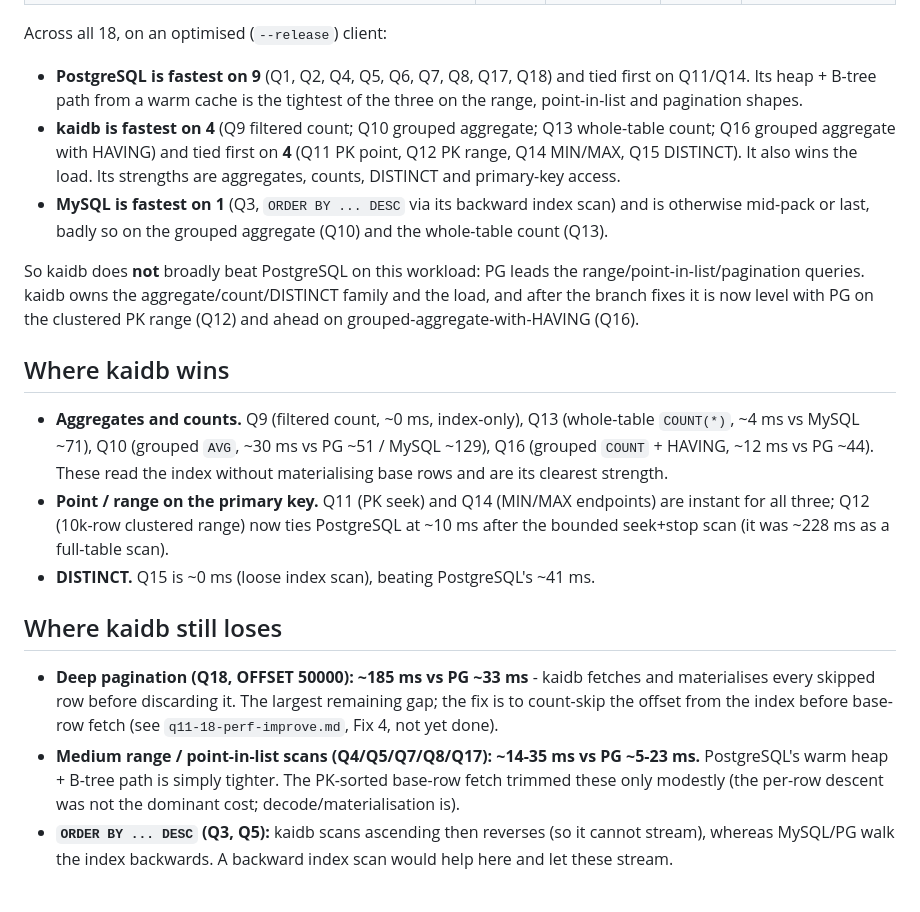
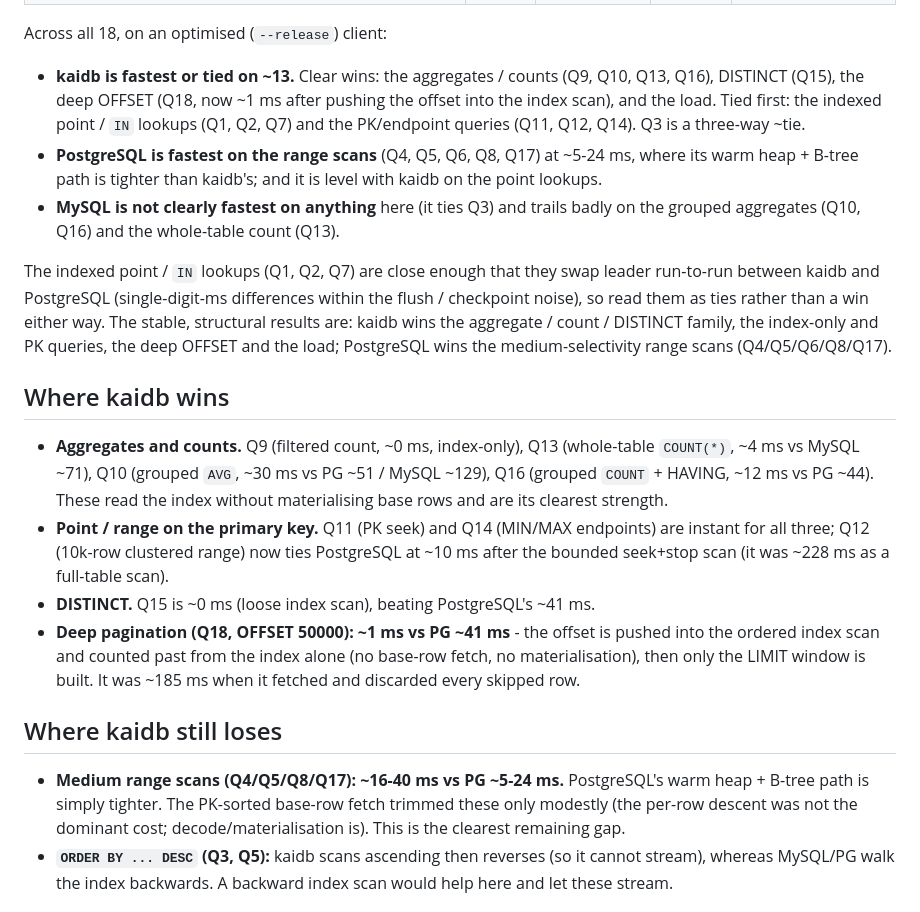
Before and after one commit to kytelang/kaidb, a Markdown page: benchmark/query-perf-compare/comparison.md, the part around one of its changes. Drawn GitHub-style.

```diff
--- a/benchmark/query-perf-compare/comparison.md
+++ b/benchmark/query-perf-compare/comparison.md
@@ -81,21 +82,22 @@ deep pagination).
 
 Across all 18, on an optimised (`--release`) client:
 
-- **PostgreSQL is fastest on 9** (Q1, Q2, Q4, Q5, Q6, Q7, Q8, Q17, Q18) and tied first
-  on Q11/Q14. Its heap + B-tree path from a warm cache is the tightest of the three on
-  the range, point-in-list and pagination shapes.
-- **kaidb is fastest on 4** (Q9 filtered count; Q10 grouped aggregate; Q13 whole-table
-  count; Q16 grouped aggregate with HAVING) and tied first on **4** (Q11 PK point, Q12
-  PK range, Q14 MIN/MAX, Q15 DISTINCT). It also wins the load. Its strengths are
-  aggregates, counts, DISTINCT and primary-key access.
-- **MySQL is fastest on 1** (Q3, `ORDER BY ... DESC` via its backward index scan) and
-  is otherwise mid-pack or last, badly so on the grouped aggregate (Q10) and the
-  whole-table count (Q13).
+- **kaidb is fastest or tied on ~13.** Clear wins: the aggregates / counts (Q9, Q10,
+  Q13, Q16), DISTINCT (Q15), the deep OFFSET (Q18, now ~1 ms after pushing the offset
+  into the index scan), and the load. Tied first: the indexed point / `IN` lookups
+  (Q1, Q2, Q7) and the PK/endpoint queries (Q11, Q12, Q14). Q3 is a three-way ~tie.
+- **PostgreSQL is fastest on the range scans** (Q4, Q5, Q6, Q8, Q17) at ~5-24 ms, where
+  its warm heap + B-tree path is tighter than kaidb's; and it is level with kaidb on the
+  point lookups.
+- **MySQL is not clearly fastest on anything** here (it ties Q3) and trails badly on the
+  grouped aggregates (Q10, Q16) and the whole-table count (Q13).
 
-So kaidb does **not** broadly beat PostgreSQL on this workload: PG leads the
-range/point-in-list/pagination queries. kaidb owns the aggregate/count/DISTINCT
-family and the load, and after the branch fixes it is now level with PG on the
-clustered PK range (Q12) and ahead on grouped-aggregate-with-HAVING (Q16).
+The indexed point / `IN` lookups (Q1, Q2, Q7) are close enough that they swap leader
+run-to-run between kaidb and PostgreSQL (single-digit-ms differences within the flush /
+checkpoint noise), so read them as ties rather than a win either way. The stable,
+structural results are: kaidb wins the aggregate / count / DISTINCT family, the
+index-only and PK queries, the deep OFFSET and the load; PostgreSQL wins the
+medium-selectivity range scans (Q4/Q5/Q6/Q8/Q17).
 
 ## Where kaidb wins
 
@@ -107,17 +109,17 @@ clustered PK range (Q12) and ahead on grouped-aggregate-with-HAVING (Q16).
   instant for all three; Q12 (10k-row clustered range) now ties PostgreSQL at ~10 ms
   after the bounded seek+stop scan (it was ~228 ms as a full-table scan).
 - **DISTINCT.** Q15 is ~0 ms (loose index scan), beating PostgreSQL's ~41 ms.
+- **Deep pagination (Q18, OFFSET 50000): ~1 ms vs PG ~41 ms** - the offset is pushed
+  into the ordered index scan and counted past from the index alone (no base-row
+  fetch, no materialisation), then only the LIMIT window is built. It was ~185 ms when
+  it fetched and discarded every skipped row.
 
 ## Where kaidb still loses
 
-- **Deep pagination (Q18, OFFSET 50000): ~185 ms vs PG ~33 ms** - kaidb fetches and
-  materialises every skipped row before discarding it. The largest remaining gap; the
-  fix is to count-skip the offset from the index before base-row fetch (see
-  `q11-18-perf-improve.md`, Fix 4, not yet done).
-- **Medium range / point-in-list scans (Q4/Q5/Q7/Q8/Q17): ~14-35 ms vs PG ~5-23 ms.**
-  PostgreSQL's warm heap + B-tree path is simply tighter. The PK-sorted base-row
-  fetch trimmed these only modestly (the per-row descent was not the dominant cost;
-  decode/materialisation is).
+- **Medium range scans (Q4/Q5/Q8/Q17): ~16-40 ms vs PG ~5-24 ms.** PostgreSQL's warm
+  heap + B-tree path is simply tighter. The PK-sorted base-row fetch trimmed these only
+  modestly (the per-row descent was not the dominant cost; decode/materialisation is).
+  This is the clearest remaining gap.
 - **`ORDER BY ... DESC` (Q3, Q5):** kaidb scans ascending then reverses (so it cannot
   stream), whereas MySQL/PG walk the index backwards. A backward index scan would
   help here and let these stream.
```
Also changed, not shown: other parts of benchmark/query-perf-compare/comparison.md (+22 -21 lines), benchmark/query-perf-compare/q11-18-perf-improve.md (+9 -8 lines).
